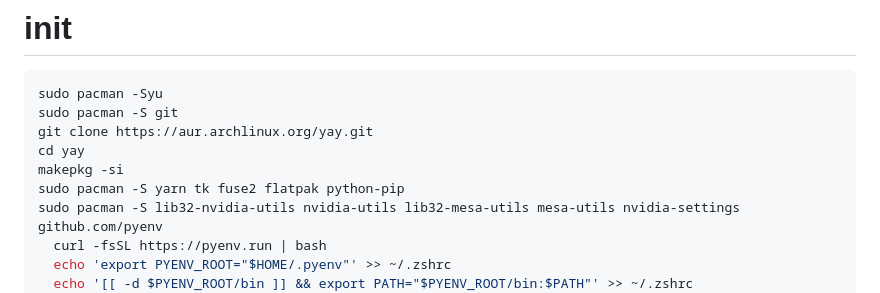
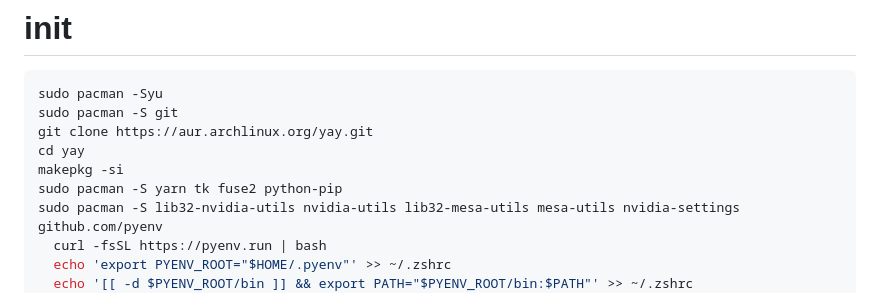
Before and after one commit to marisafreeman/marisafreeman.github.io, a Markdown page: README.md, the part around the change. Rendered like a GitHub page.

```diff
--- a/README.md
+++ b/README.md
@@ -144,7 +144,7 @@ sudo pacman -S git
 git clone https://aur.archlinux.org/yay.git
 cd yay
 makepkg -si
-sudo pacman -S yarn tk fuse2 flatpak python-pip
+sudo pacman -S yarn tk fuse2 python-pip
 sudo pacman -S lib32-nvidia-utils nvidia-utils lib32-mesa-utils mesa-utils nvidia-settings
 github.com/pyenv
   curl -fsSL https://pyenv.run | bash
```
